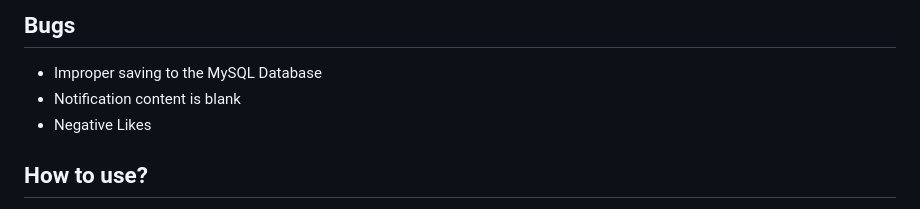
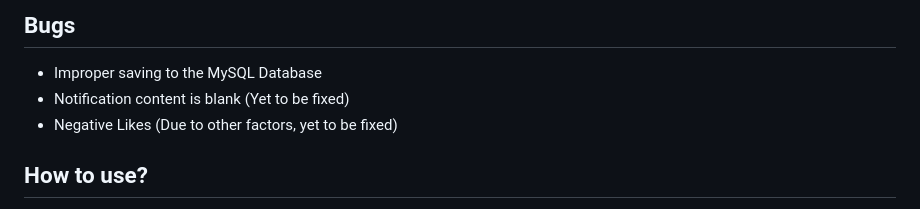
Before and after one commit to bag-xml/VineX, a Markdown page: README.md, the part around the change printed below. GitHub-like rendering.

```diff
--- a/README.md
+++ b/README.md
@@ -65,8 +65,8 @@ Here is a table to show what endpoints have been implemented into VineX. And wha
 ## Bugs
 <ul>
    <li>Improper saving to the MySQL Database</li>
-   <li>Notification content is blank</li>
-   <li>Negative Likes</li>
+   <li>Notification content is blank (Yet to be fixed)</li>
+   <li>Negative Likes (Due to other factors, yet to be fixed)</li>
 </ul>
 
 ## How to use?
```
Also changed, not shown: other parts of README.md (+6 -5 lines).
